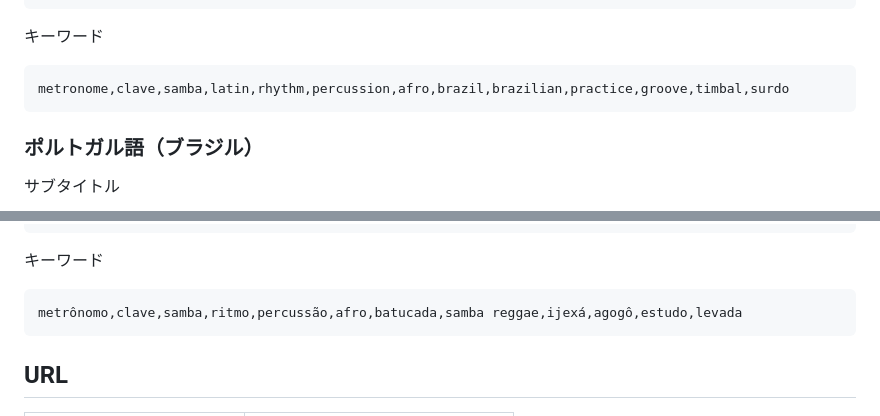
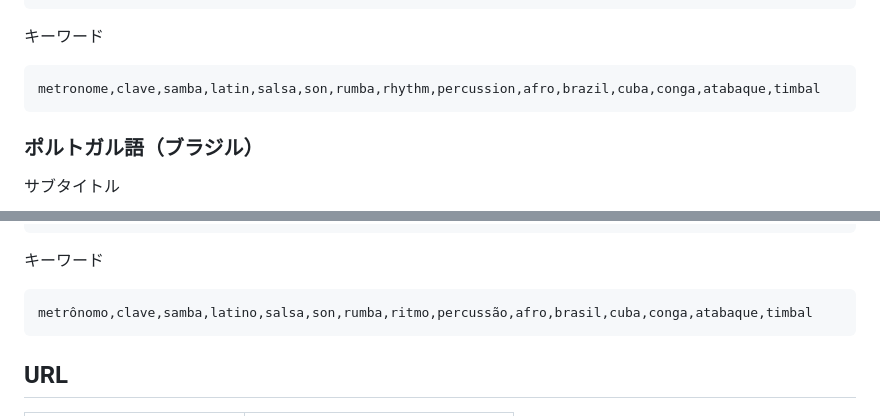
Before and after one commit to hy-tanebi/Claves, a Markdown page: docs/store-listing.md, 2 parts joined by grey strips. Rendered like a GitHub page.

Commit message:
docs(release): キーワードをオーナー案（楽器名・地域名）に揃えて3言語で更新する
Co-Authored-By: Claude Opus 5 <noreply@anthropic.com>
Claude-Session: https://claude.ai/code/session_01RvsikjvaH7145S5dGbsZgP

````diff
--- a/docs/store-listing.md
+++ b/docs/store-listing.md
@@ -86,7 +86,7 @@ Made especially for people practicing Afro-Brazilian rhythms. I hope you'll take
 キーワード
 
 ```
-metronome,clave,samba,latin,rhythm,percussion,afro,brazil,brazilian,practice,groove,timbal,surdo
+metronome,clave,samba,latin,salsa,son,rumba,rhythm,percussion,afro,brazil,cuba,conga,atabaque,timbal
 ```
 
 ### ポルトガル語（ブラジル）
@@ -120,7 +120,7 @@ Feito especialmente para quem estuda ritmos afro-brasileiros. Espero que você l
 キーワード
 
 ```
-metrônomo,clave,samba,ritmo,percussão,afro,batucada,samba reggae,ijexá,agogô,estudo,levada
+metrônomo,clave,samba,latino,salsa,son,rumba,ritmo,percussão,afro,brasil,cuba,conga,atabaque,timbal
 ```
 
 ## URL
````
Also changed, not shown: other parts of docs/store-listing.md (+1 -1 lines).
